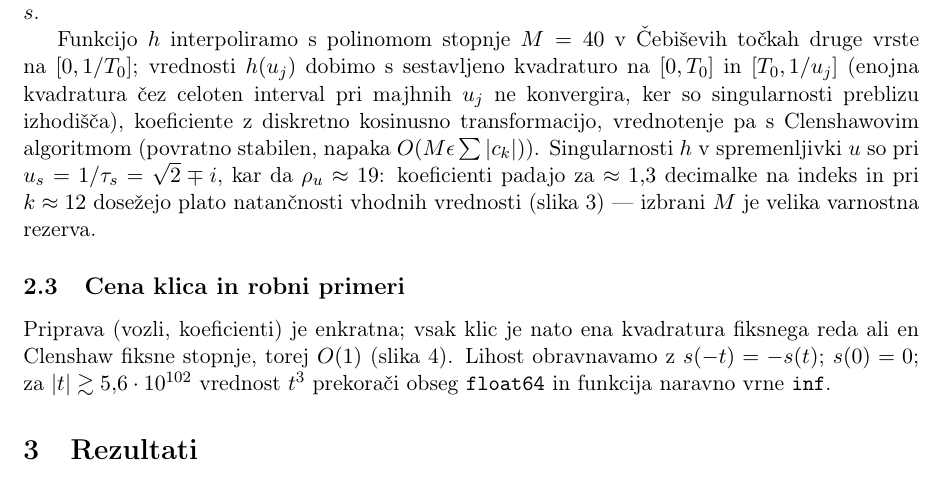
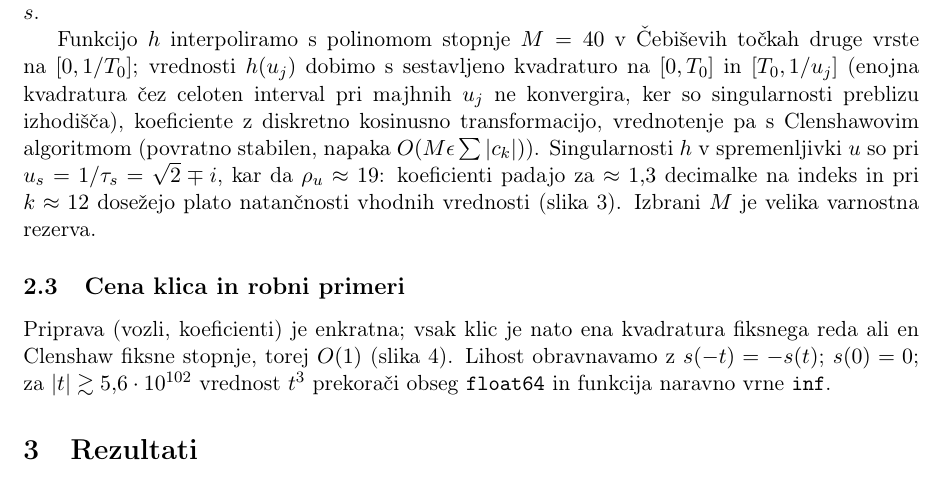
Before and after one commit to ultraviolet99/Numerical_Mathematics, a LaTeX document (dn2_naravni_parameter/report/porocilo.tex): part of page 2 of 4, cut so that both start at the same text. Compiled offline with pdfLaTeX.

Commit message:
Update porocilo

```diff
--- a/dn2_naravni_parameter/report/porocilo.tex
+++ b/dn2_naravni_parameter/report/porocilo.tex
@@ -107,7 +107,7 @@ Clenshawovim algoritmom (povratno stabilen, napaka $O(M\epsilon\sum|c_k|)$).
 Singularnosti $h$ v spremenljivki $u$ so pri $u_s = 1/\tau_s = \sqrt2 \mp i$,
 kar da $\rho_u \approx 19$: koeficienti padajo za $\approx 1{,}3$ decimalke na
 indeks in pri $k \approx 12$ dosežejo plato natančnosti vhodnih vrednosti
-(slika~\ref{fig:koef}) --- izbrani $M$ je velika varnostna rezerva.
+(slika~\ref{fig:koef}). Izbrani $M$ je velika varnostna rezerva.
 
 \subsection{Cena klica in robni primeri}
 
```
